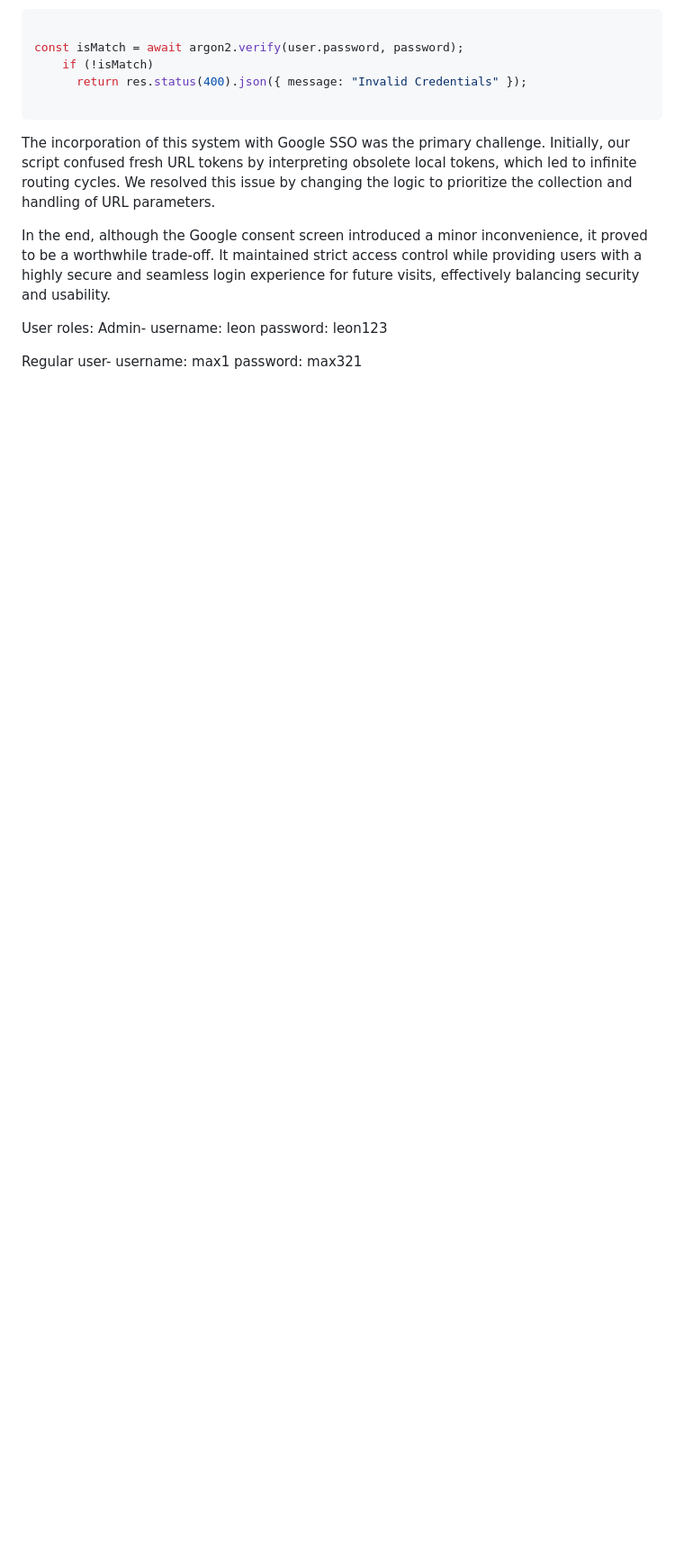
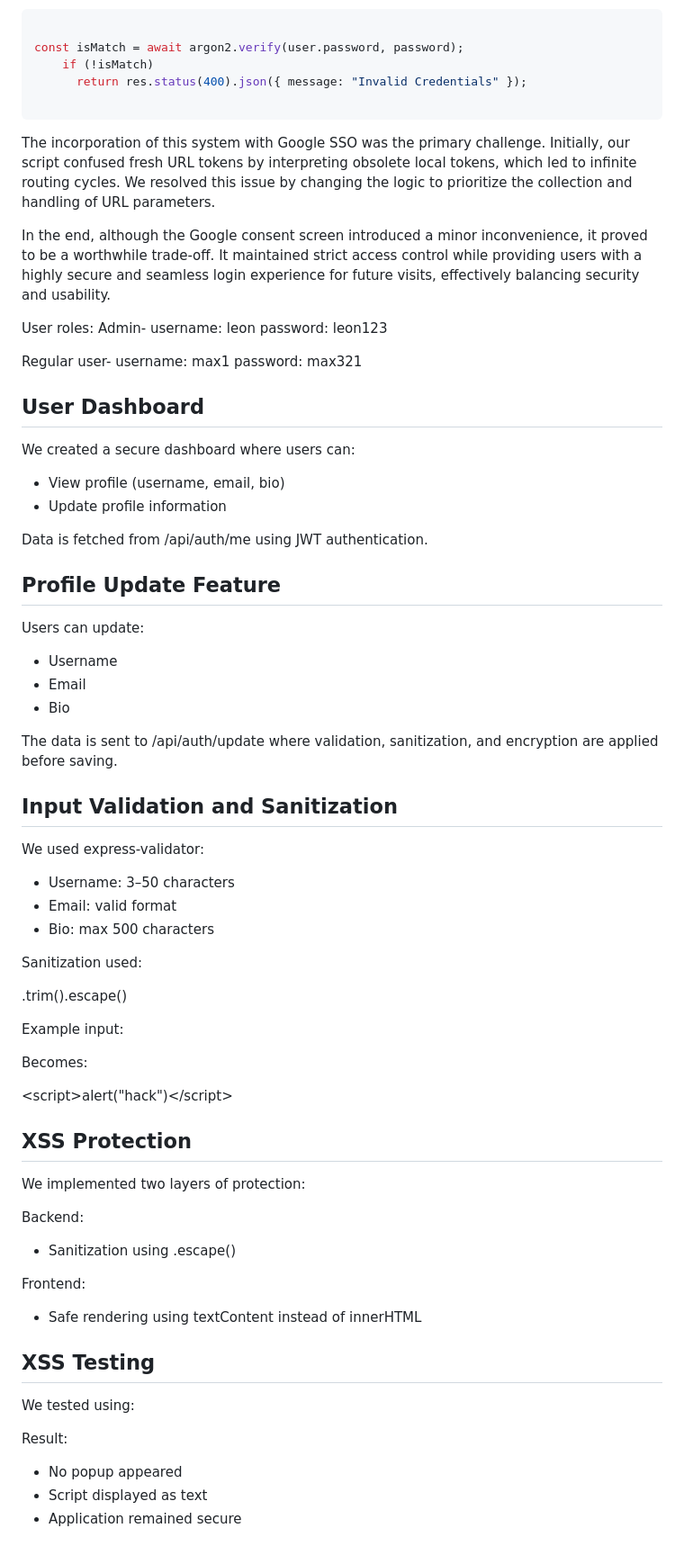
Before and after one commit to mharvic/poop-trackerv2, a Markdown page: README.md, the part around the change. Shown at 90% size. Drawn GitHub-style; blank space fills up the shorter version.

```diff
--- a/README.md
+++ b/README.md
@@ -178,3 +178,69 @@ password: leon123
 Regular user-
 username: max1
 password: max321
+
+
+## User Dashboard
+
+We created a secure dashboard where users can:
+
+- View profile (username, email, bio)
+- Update profile information
+
+Data is fetched from /api/auth/me using JWT authentication.
+
+
+## Profile Update Feature
+
+Users can update:
+
+- Username
+- Email
+- Bio
+
+The data is sent to /api/auth/update where validation, sanitization, and encryption are applied before saving.
+
+
+## Input Validation and Sanitization
+
+We used express-validator:
+
+- Username: 3–50 characters
+- Email: valid format
+- Bio: max 500 characters
+
+Sanitization used:
+
+.trim().escape()
+
+Example input:
+
+<script>alert("hack")</script>
+
+Becomes:
+
+&lt;script&gt;alert("hack")&lt;/script&gt;
+
+
+## XSS Protection
+
+We implemented two layers of protection:
+
+Backend:
+- Sanitization using .escape()
+
+Frontend:
+- Safe rendering using textContent instead of innerHTML
+
+
+
+## XSS Testing
+
+We tested using:
+
+<script>alert("hack")</script>
+
+Result:
+- No popup appeared
+- Script displayed as text
+- Application remained secure
```
